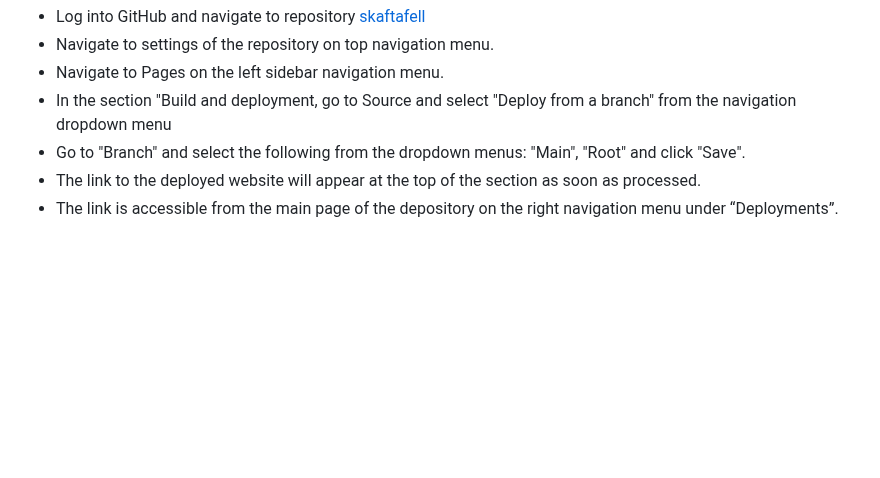
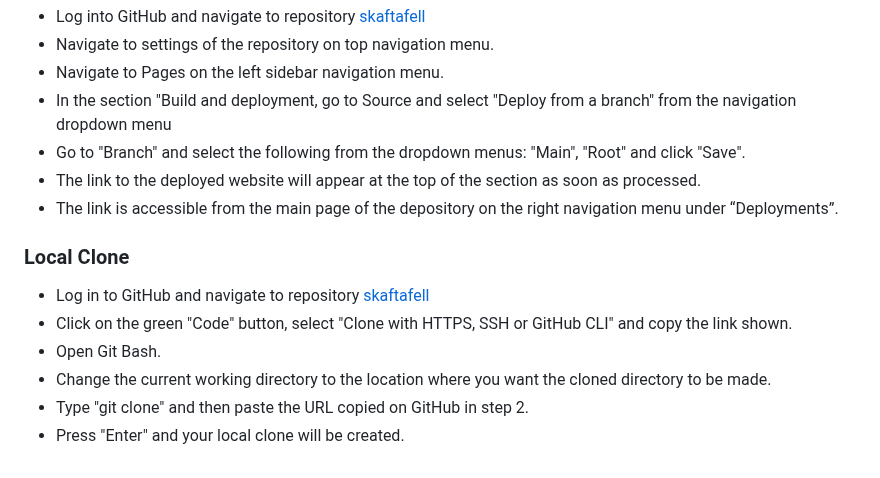
Before and after one commit to g-omarsdottir/skaftafell, a Markdown page: README.md, the part around the change. Drawn GitHub-style; blank space fills up the shorter version.

Commit message:
Add to README section: Deployment and Local Development: add heading and content for: Local Clone

```diff
--- a/README.md
+++ b/README.md
@@ -364,3 +364,12 @@ The aspect of web accessibility gradually increased in importance during the dev
 -	Go to "Branch" and select the following from the dropdown menus: "Main", "Root" and click "Save".
 -	The link to the deployed website will appear at the top of the section as soon as processed.
 -	The link is accessible from the main page of the depository on the right navigation menu under “Deployments”.
+
+### Local Clone
+
+-	Log in to GitHub and navigate to repository [skaftafell](https://github.com/g-omarsdottir/skaftafell)
+-	Click on the green "Code" button, select "Clone with HTTPS, SSH or GitHub CLI" and copy the link shown.
+-	Open Git Bash.
+-	Change the current working directory to the location where you want the cloned directory to be made.
+-	Type "git clone" and then paste the URL copied on GitHub in step 2.
+-	Press "Enter" and your local clone will be created.
```
